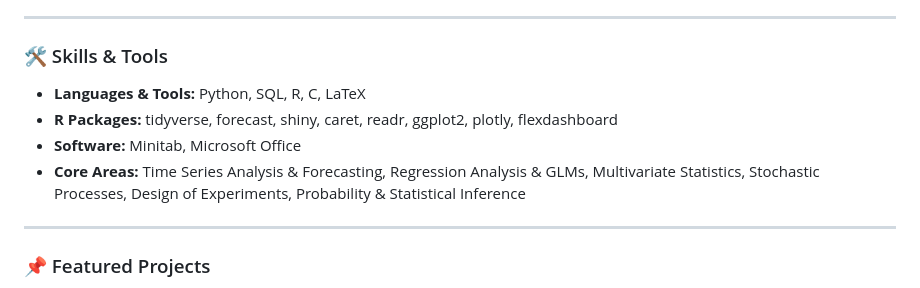
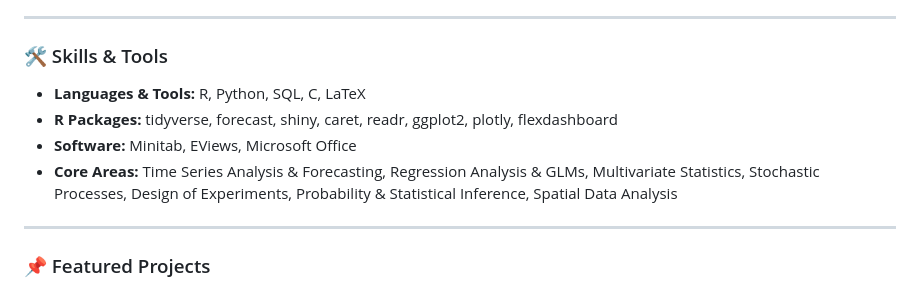
Before and after one commit to hsandamini/hsandamini, a Markdown page: README.md, the part around the change. Rendered like a GitHub page.

```diff
--- a/README.md
+++ b/README.md
@@ -15,10 +15,10 @@ Over the course of my degree, I've developed particular strength and interest in
 
 ### 🛠️ Skills & Tools
 
-- **Languages & Tools:** Python, SQL, R, C, LaTeX
+- **Languages & Tools:** R, Python, SQL, C, LaTeX
 - **R Packages:** tidyverse, forecast, shiny, caret, readr, ggplot2, plotly, flexdashboard
-- **Software:** Minitab, Microsoft Office
-- **Core Areas:** Time Series Analysis & Forecasting, Regression Analysis & GLMs, Multivariate Statistics, Stochastic Processes, Design of Experiments, Probability & Statistical Inference
+- **Software:** Minitab, EViews, Microsoft Office
+- **Core Areas:** Time Series Analysis & Forecasting, Regression Analysis & GLMs, Multivariate Statistics, Stochastic Processes, Design of Experiments, Probability & Statistical Inference, Spatial Data Analysis
 
 ---
 
```
